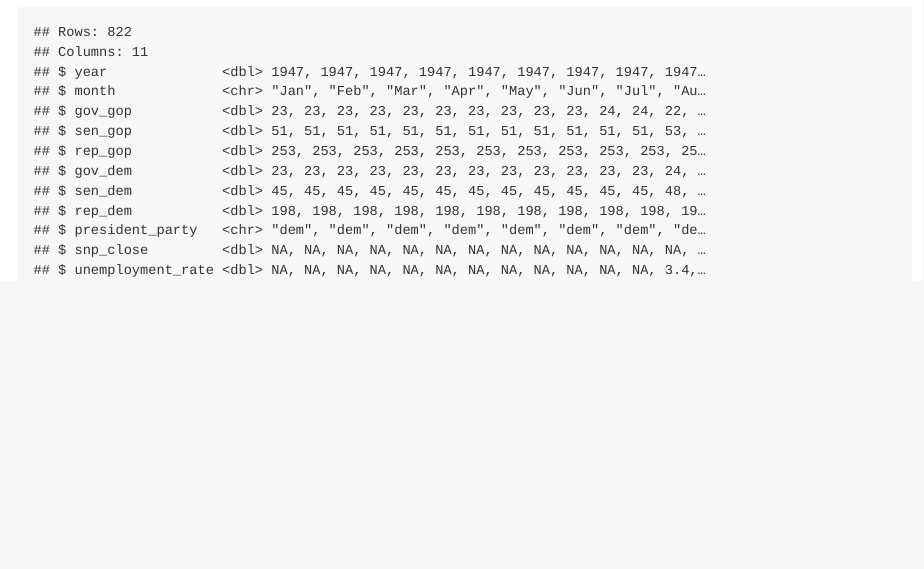
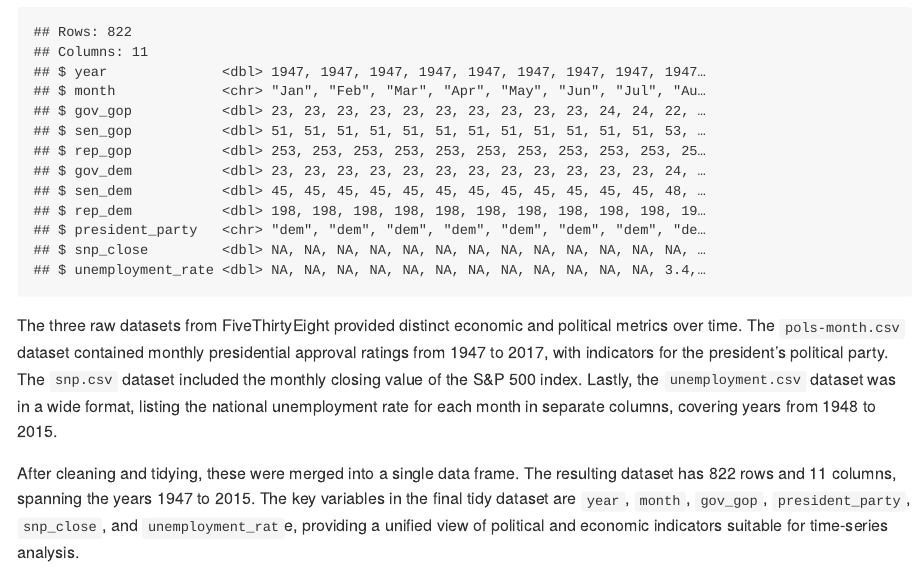
Before and after one commit to kwokmungyu/p8105_hw2_mk5149, an R Markdown document (p8105_hw2_mk5149.Rmd): the page in a window 1100 px wide, from 2840 px down. The pictures show the output file p8105_hw2_mk5149.md that the author committed with the source, drawn offline in the style of GitHub; long lines of code are wrapped.

Commit message:
Write a short paragraph about these datasets. Explain briefly what each dataset contained, and describe the resulting dataset (e.g. give the dimension, range of years, and names of key variables).

````diff
--- a/p8105_hw2_mk5149.Rmd
+++ b/p8105_hw2_mk5149.Rmd
@@ -79,3 +79,7 @@ fivethirtyeight_df =
 # View a glimpse of the final merged data
 glimpse(fivethirtyeight_df)
 ```
+
+The three raw datasets from FiveThirtyEight provided distinct economic and political metrics over time. The `pols-month.csv` dataset contained monthly presidential approval ratings from 1947 to 2017, with indicators for the president's political party. The `snp.csv` dataset included the monthly closing value of the S&P 500 index. Lastly, the `unemployment.csv` dataset was in a wide format, listing the national unemployment rate for each month in separate columns, covering years from 1948 to 2015.
+
+After cleaning and tidying, these were merged into a single data frame. The resulting dataset has 822 rows and 11 columns, spanning the years 1947 to 2015. The key variables in the final tidy dataset are `year`, `month`, `gov_gop`, `president_party`, `snp_close`, and `unemployment_rat`e, providing a unified view of political and economic indicators suitable for time-series analysis.
````
Also changed, not shown: p8105_hw2_mk5149.md.
